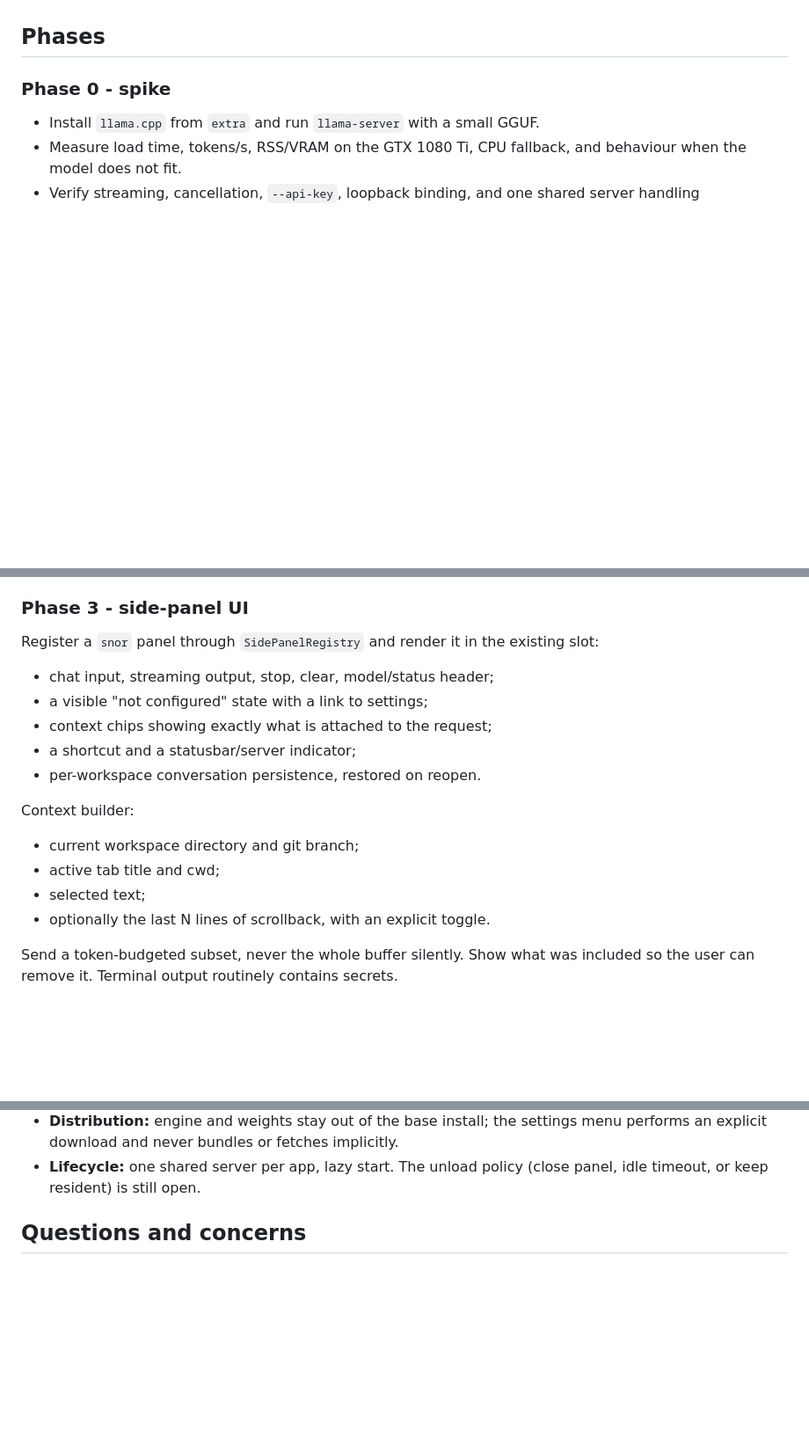
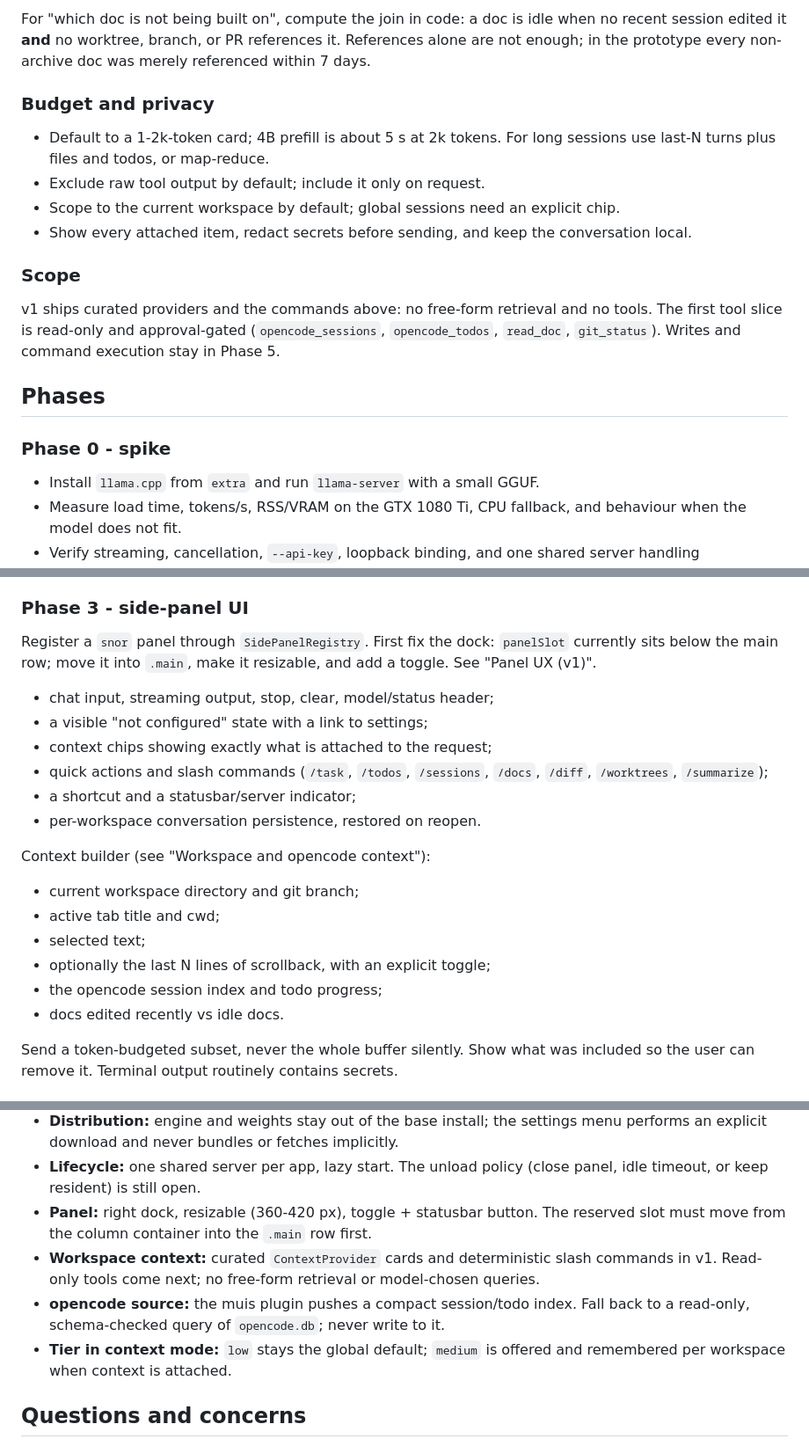
Before and after one commit to ruannnebornman/muis, a Markdown page: docs/snor-plan.md, 3 parts joined by grey strips. Shown at 88% size. GitHub-like rendering; blank space fills up the shorter version.

Commit message:
docs: add Snor panel UX and workspace context design

```diff
--- a/docs/snor-plan.md
+++ b/docs/snor-plan.md
@@ -219,3 +303,25 @@ becomes fully agentic.
+For "which doc is not being built on", compute the join in code: a doc
+is idle when no recent session edited it **and** no worktree, branch, or
+PR references it. References alone are not enough; in the prototype
+every non-archive doc was merely referenced within 7 days.
+
+### Budget and privacy
+
+- Default to a 1-2k-token card; 4B prefill is about 5 s at 2k tokens.
+  For long sessions use last-N turns plus files and todos, or map-reduce.
+- Exclude raw tool output by default; include it only on request.
+- Scope to the current workspace by default; global sessions need an
+  explicit chip.
+- Show every attached item, redact secrets before sending, and keep the
+  conversation local.
+
+### Scope
+
+v1 ships curated providers and the commands above: no free-form
+retrieval and no tools. The first tool slice is read-only and
+approval-gated (`opencode_sessions`, `opencode_todos`, `read_doc`,
+`git_status`). Writes and command execution stay in Phase 5.
+
 ## Phases
 
 ### Phase 0 - spike
@@ -344,21 +450,26 @@ the source URL, size, and sha256 stored in app metadata; a custom
 
 ### Phase 3 - side-panel UI
 
-Register a `snor` panel through `SidePanelRegistry` and render it in the
-existing slot:
+Register a `snor` panel through `SidePanelRegistry`. First fix the dock:
+`panelSlot` currently sits below the main row; move it into `.main`,
+make it resizable, and add a toggle. See "Panel UX (v1)".
 
 - chat input, streaming output, stop, clear, model/status header;
 - a visible "not configured" state with a link to settings;
 - context chips showing exactly what is attached to the request;
+- quick actions and slash commands (`/task`, `/todos`, `/sessions`,
+  `/docs`, `/diff`, `/worktrees`, `/summarize`);
 - a shortcut and a statusbar/server indicator;
 - per-workspace conversation persistence, restored on reopen.
 
-Context builder:
+Context builder (see "Workspace and opencode context"):
 
 - current workspace directory and git branch;
 - active tab title and cwd;
 - selected text;
-- optionally the last N lines of scrollback, with an explicit toggle.
+- optionally the last N lines of scrollback, with an explicit toggle;
+- the opencode session index and todo progress;
+- docs edited recently vs idle docs.
 
 Send a token-budgeted subset, never the whole buffer silently. Show what
 was included so the user can remove it. Terminal output routinely
@@ -421,6 +535,17 @@ The Phase 0 spike settles the v1 surface, backend, and distribution:
   fetches implicitly.
 - **Lifecycle:** one shared server per app, lazy start. The unload
   policy (close panel, idle timeout, or keep resident) is still open.
+- **Panel:** right dock, resizable (360-420 px), toggle + statusbar
+  button. The reserved slot must move from the column container into
+  the `.main` row first.
+- **Workspace context:** curated `ContextProvider` cards and
+  deterministic slash commands in v1. Read-only tools come next; no
+  free-form retrieval or model-chosen queries.
+- **opencode source:** the muis plugin pushes a compact session/todo
+  index. Fall back to a read-only, schema-checked query of
+  `opencode.db`; never write to it.
+- **Tier in context mode:** `low` stays the global default; `medium` is
+  offered and remembered per workspace when context is attached.
 
 ## Questions and concerns
 
```
Also changed, not shown: other parts of docs/snor-plan.md (+95 -4 lines).
